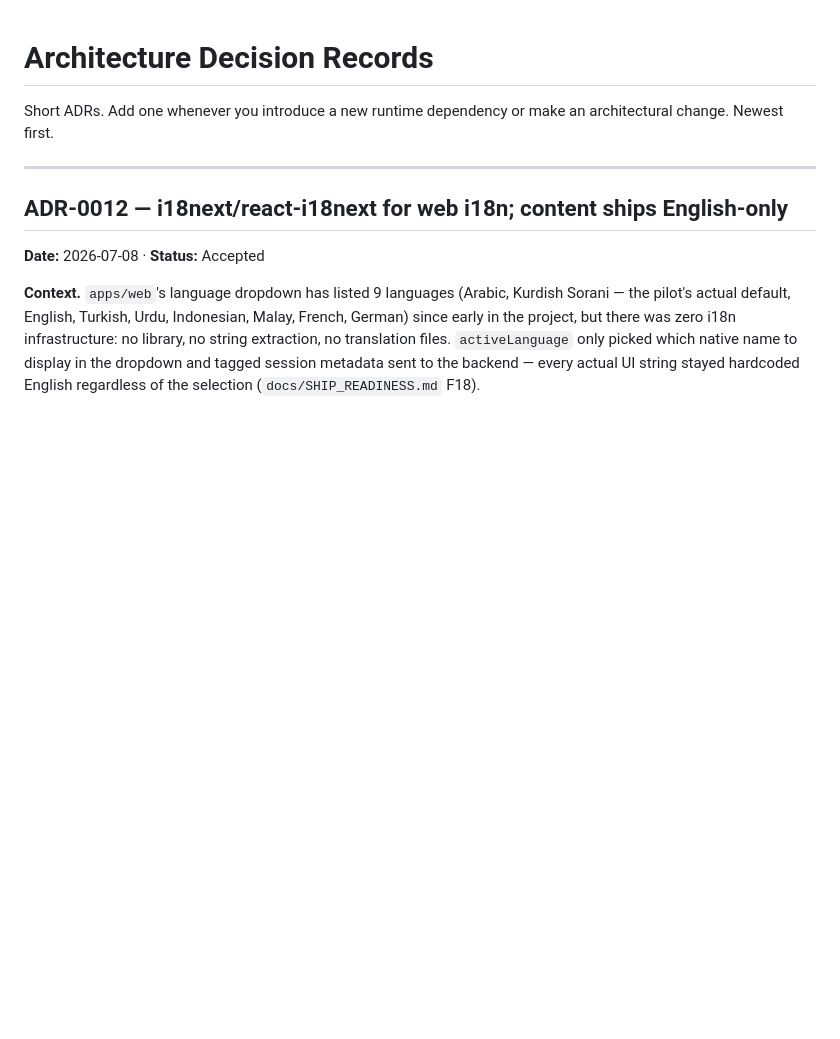
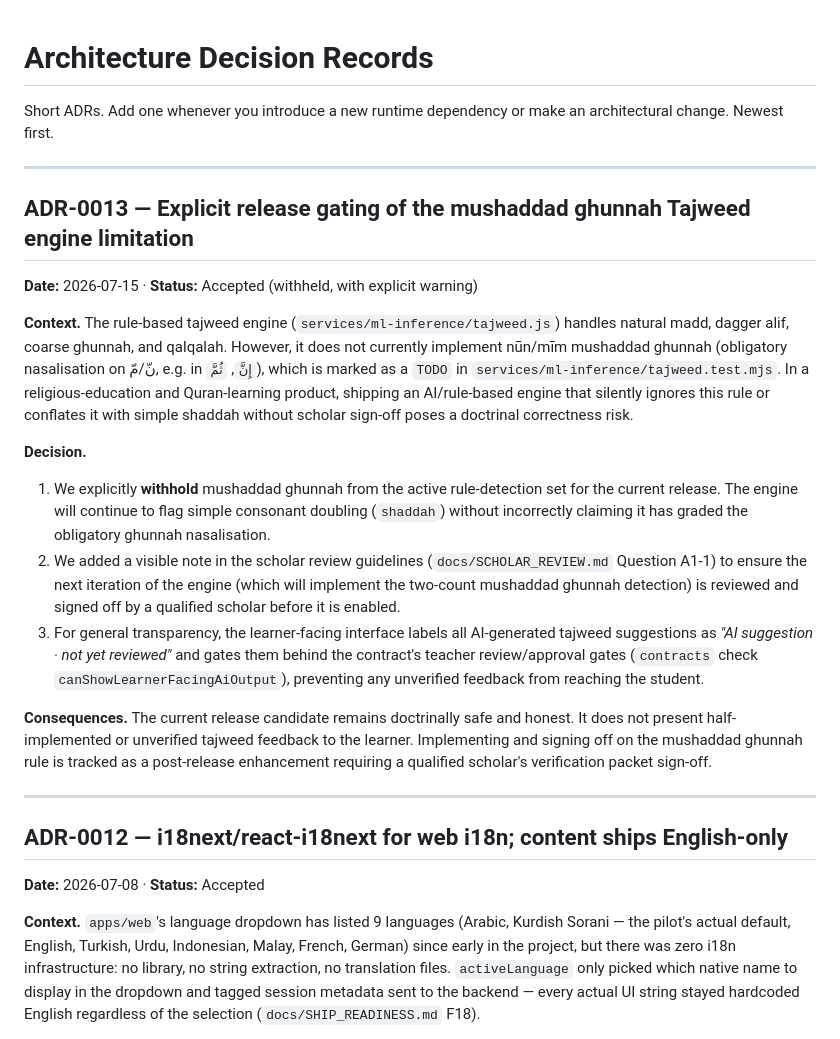
Before and after one commit to HawzhinBlanca/QrAi, a Markdown page: docs/DECISIONS.md, the part around the change. Drawn GitHub-style; blank space fills up the shorter version.

Commit message:
docs(decisions): add ADR-0013 to document explicit release gating of mushaddad ghunnah

```diff
--- a/docs/DECISIONS.md
+++ b/docs/DECISIONS.md
@@ -2,6 +2,20 @@
 
 Short ADRs. Add one whenever you introduce a new runtime dependency or make an
 architectural change. Newest first.
+
+---
+
+## ADR-0013 — Explicit release gating of the mushaddad ghunnah Tajweed engine limitation
+**Date:** 2026-07-15 · **Status:** Accepted (withheld, with explicit warning)
+
+**Context.** The rule-based tajweed engine (`services/ml-inference/tajweed.js`) handles natural madd, dagger alif, coarse ghunnah, and qalqalah. However, it does not currently implement nūn/mīm mushaddad ghunnah (obligatory nasalisation on نّ/مّ, e.g. in `إِنَّ`, `ثُمَّ`), which is marked as a `TODO` in `services/ml-inference/tajweed.test.mjs`. In a religious-education and Quran-learning product, shipping an AI/rule-based engine that silently ignores this rule or conflates it with simple shaddah without scholar sign-off poses a doctrinal correctness risk.
+
+**Decision.**
+1. We explicitly **withhold** mushaddad ghunnah from the active rule-detection set for the current release. The engine will continue to flag simple consonant doubling (`shaddah`) without incorrectly claiming it has graded the obligatory ghunnah nasalisation.
+2. We added a visible note in the scholar review guidelines (`docs/SCHOLAR_REVIEW.md` Question A1-1) to ensure the next iteration of the engine (which will implement the two-count mushaddad ghunnah detection) is reviewed and signed off by a qualified scholar before it is enabled.
+3. For general transparency, the learner-facing interface labels all AI-generated tajweed suggestions as *"AI suggestion · not yet reviewed"* and gates them behind the contract's teacher review/approval gates (`contracts` check `canShowLearnerFacingAiOutput`), preventing any unverified feedback from reaching the student.
+
+**Consequences.** The current release candidate remains doctrinally safe and honest. It does not present half-implemented or unverified tajweed feedback to the learner. Implementing and signing off on the mushaddad ghunnah rule is tracked as a post-release enhancement requiring a qualified scholar's verification packet sign-off.
 
 ---
 
```
